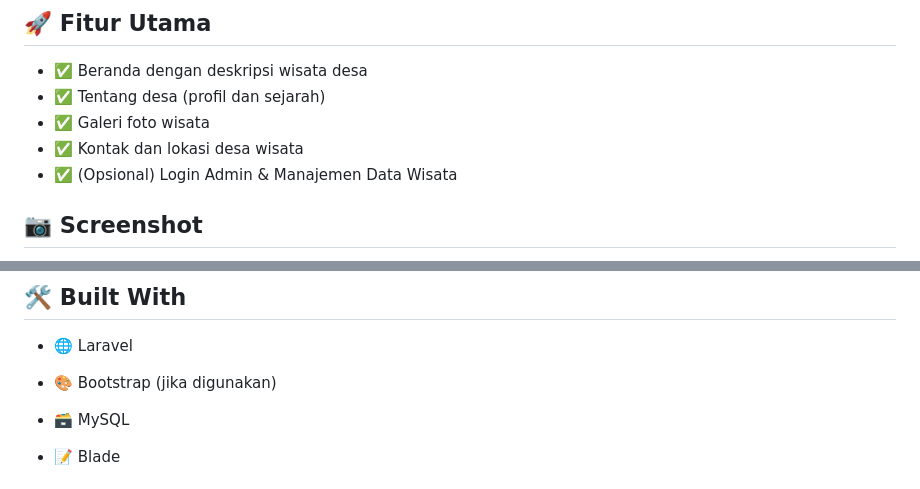
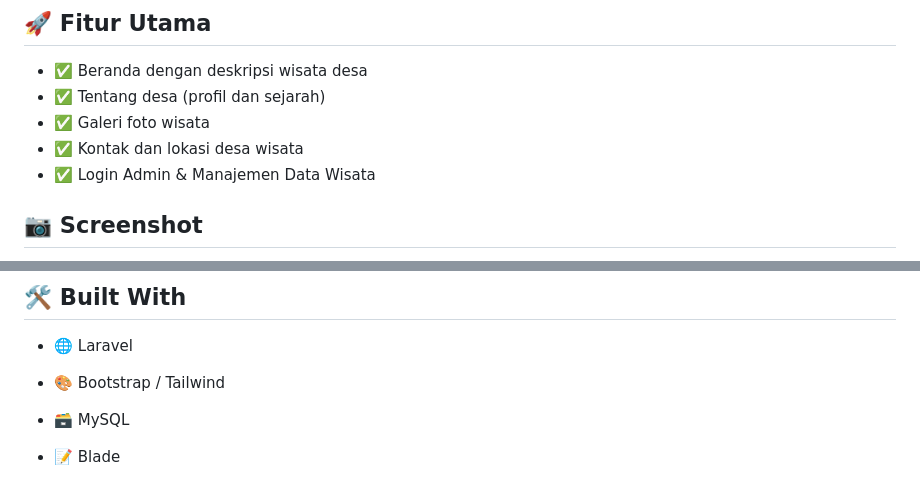
Before and after one commit to billalcahya/Website_Wisata_Desa, a Markdown page: README.md, 2 parts joined by grey strips. Drawn GitHub-style.

Commit message:
update-readme

```diff
--- a/README.md
+++ b/README.md
@@ -32,7 +32,7 @@
 -   ✅ Tentang desa (profil dan sejarah)
 -   ✅ Galeri foto wisata
 -   ✅ Kontak dan lokasi desa wisata
--   ✅ (Opsional) Login Admin & Manajemen Data Wisata
+-   ✅ Login Admin & Manajemen Data Wisata
 
 ## 📷 Screenshot
 
@@ -138,7 +138,7 @@ websitewisatadesa/
 
 -   🌐 Laravel
 
--   🎨 Bootstrap (jika digunakan)
+-   🎨 Bootstrap / Tailwind
 
 -   🗃️ MySQL
 
```
